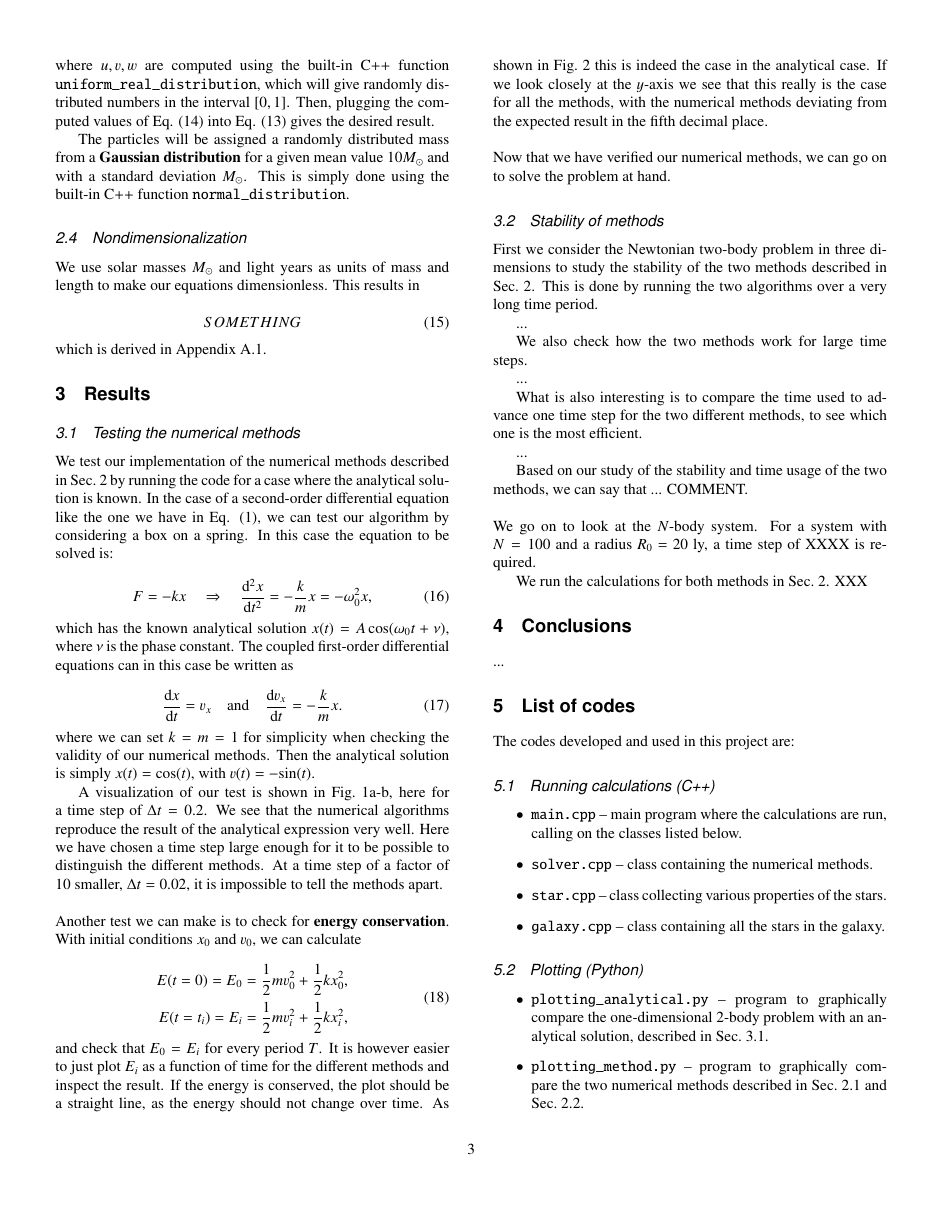
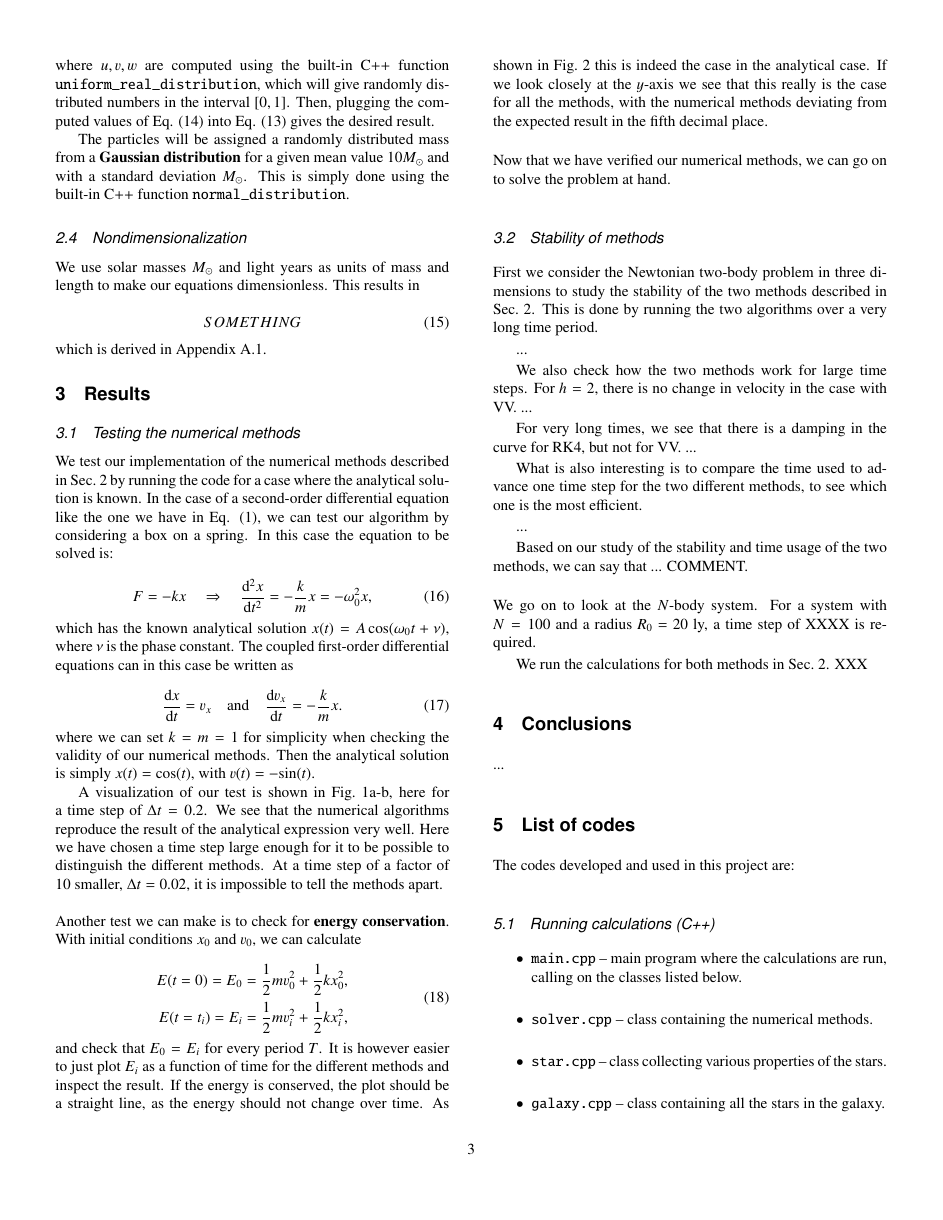
Before and after one commit to mariahammerstrom/Project5, a LaTeX paper (Report/FYS4150-Report-Project5.tex): page 3 of 5. Compiled offline with pdfLaTeX.

Commit message:
Added some text

```diff
--- a/Report/FYS4150-Report-Project5.tex
+++ b/Report/FYS4150-Report-Project5.tex
@@ -298,7 +298,10 @@ First we consider the Newtonian two-body problem in three dimensions to study th
 ...
 
 We also check how the two methods work for large time steps.
+For $h=2$, there is no change in velocity in the case with VV.
+...
 
+For very long times, we see that there is a damping in the curve for RK4, but not for VV.
 ...
 
 What is also interesting is to compare the time used to advance one time step for the two different methods, to see which one is the most efficient.
```
Also changed, not shown: Report/FYS4150-Report-Project5.pdf, Report/FYS4150-Report-Project5.tex (2 more changed lines), 3 other files.
